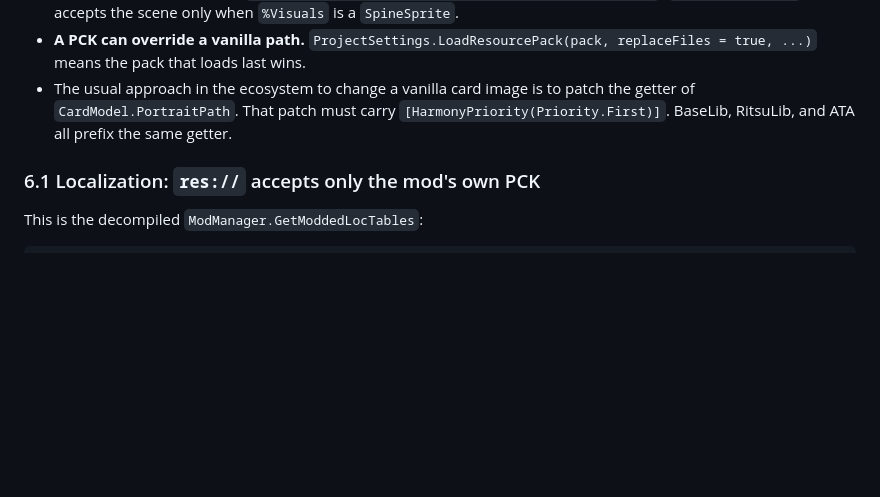
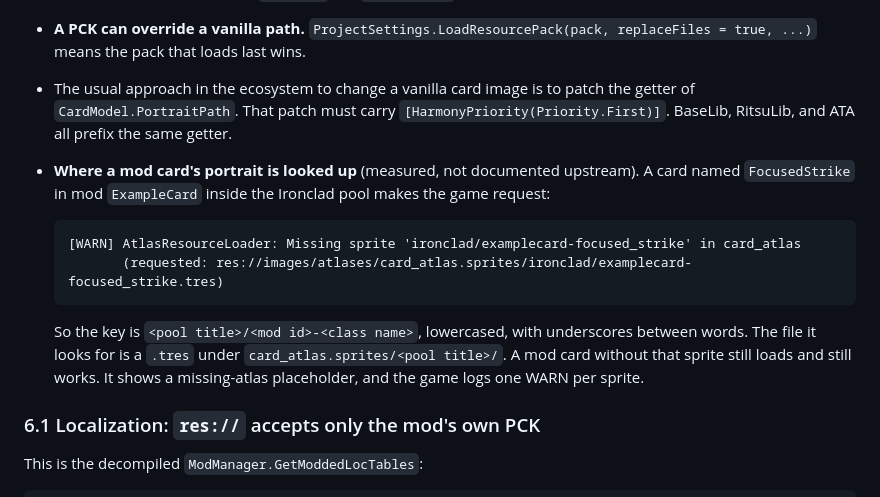
Before and after one commit to ruonanzh/sts2-mod-repo, a Markdown page: docs/game.md, the part around the change. Rendered like a GitHub page; blank space fills up the shorter version.

Commit message:
docs: record where the game looks for a mod card's portrait
Starting the game for real, rather than headless, produced one WARN that names
the lookup path exactly:

  Missing sprite 'ironclad/examplecard-focused_strike' in card_atlas
  (requested: res://images/atlases/card_atlas.sprites/ironclad/examplecard-focused_strike.tres)

So the key is the pool title, then the mod id and the class name, all lowercased.
This is the first half of the gap the wiki leaves open: it says nothing about
card portraits. The other half, how to ship the sprite in a DLL-only mod, is
still open, and the art direction is deferred.

Trap 15 also says what a card without a portrait looks like: it still loads, it
still works, and the game draws a placeholder after one WARN.

````diff
--- a/docs/game.md
+++ b/docs/game.md
@@ -122,6 +122,18 @@ the sibling directory at the same level.
 - The usual approach in the ecosystem to change a vanilla card image is to patch the getter of
   `CardModel.PortraitPath`. That patch must carry `[HarmonyPriority(Priority.First)]`. BaseLib,
   RitsuLib, and ATA all prefix the same getter.
+- **Where a mod card's portrait is looked up** (measured, not documented upstream). A card named
+  `FocusedStrike` in mod `ExampleCard` inside the Ironclad pool makes the game request:
+
+  ```
+  [WARN] AtlasResourceLoader: Missing sprite 'ironclad/examplecard-focused_strike' in card_atlas
+         (requested: res://images/atlases/card_atlas.sprites/ironclad/examplecard-focused_strike.tres)
+  ```
+
+  So the key is `<pool title>/<mod id>-<class name>`, lowercased, with underscores between words.
+  The file it looks for is a `.tres` under `card_atlas.sprites/<pool title>/`. A mod card without
+  that sprite still loads and still works. It shows a missing-atlas placeholder, and the game logs
+  one WARN per sprite.
 
 ### 6.1 Localization: `res://` accepts only the mod's own PCK
 
````
Also changed, not shown: docs/traps.md (+4 -0 lines).
